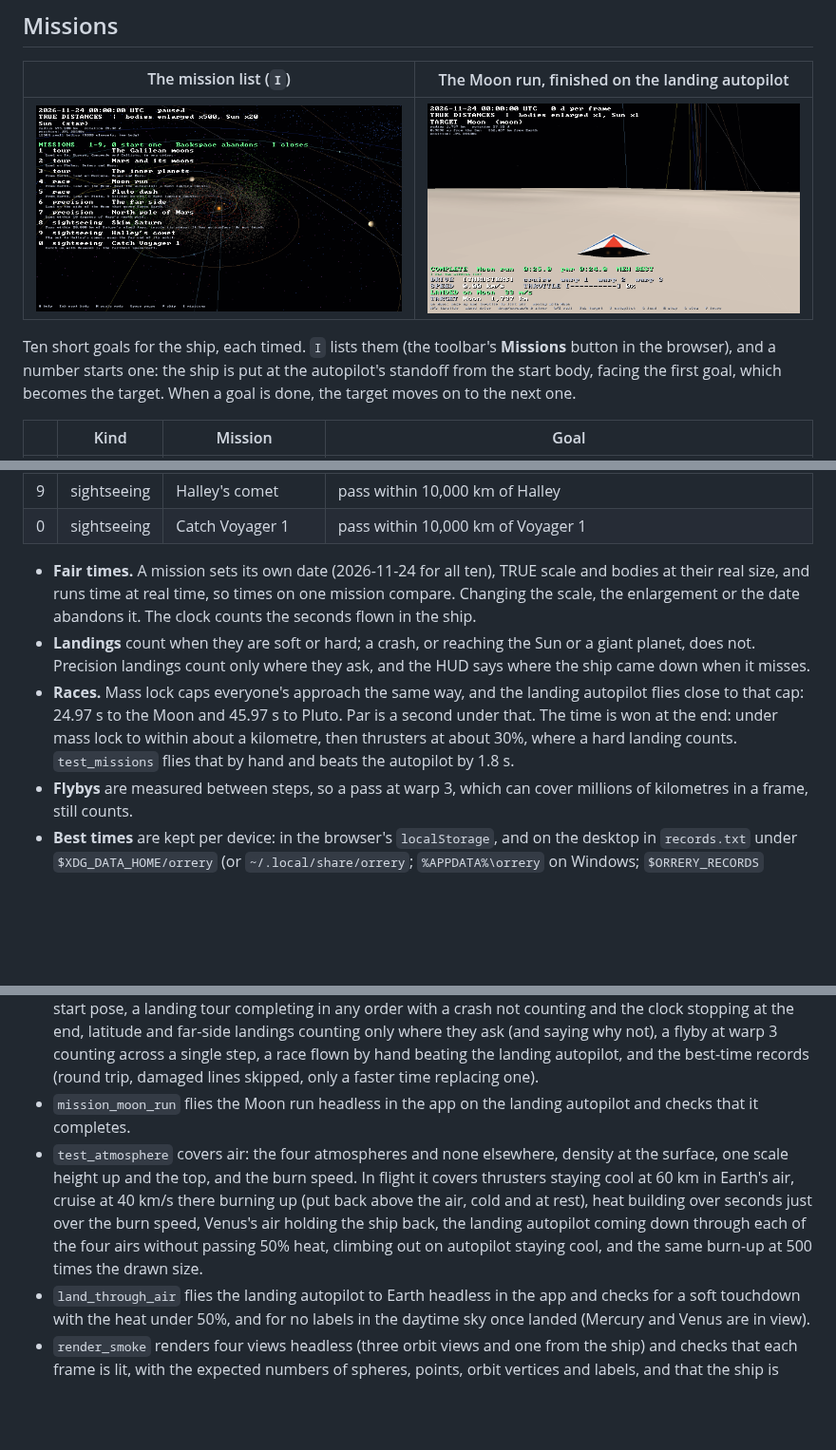
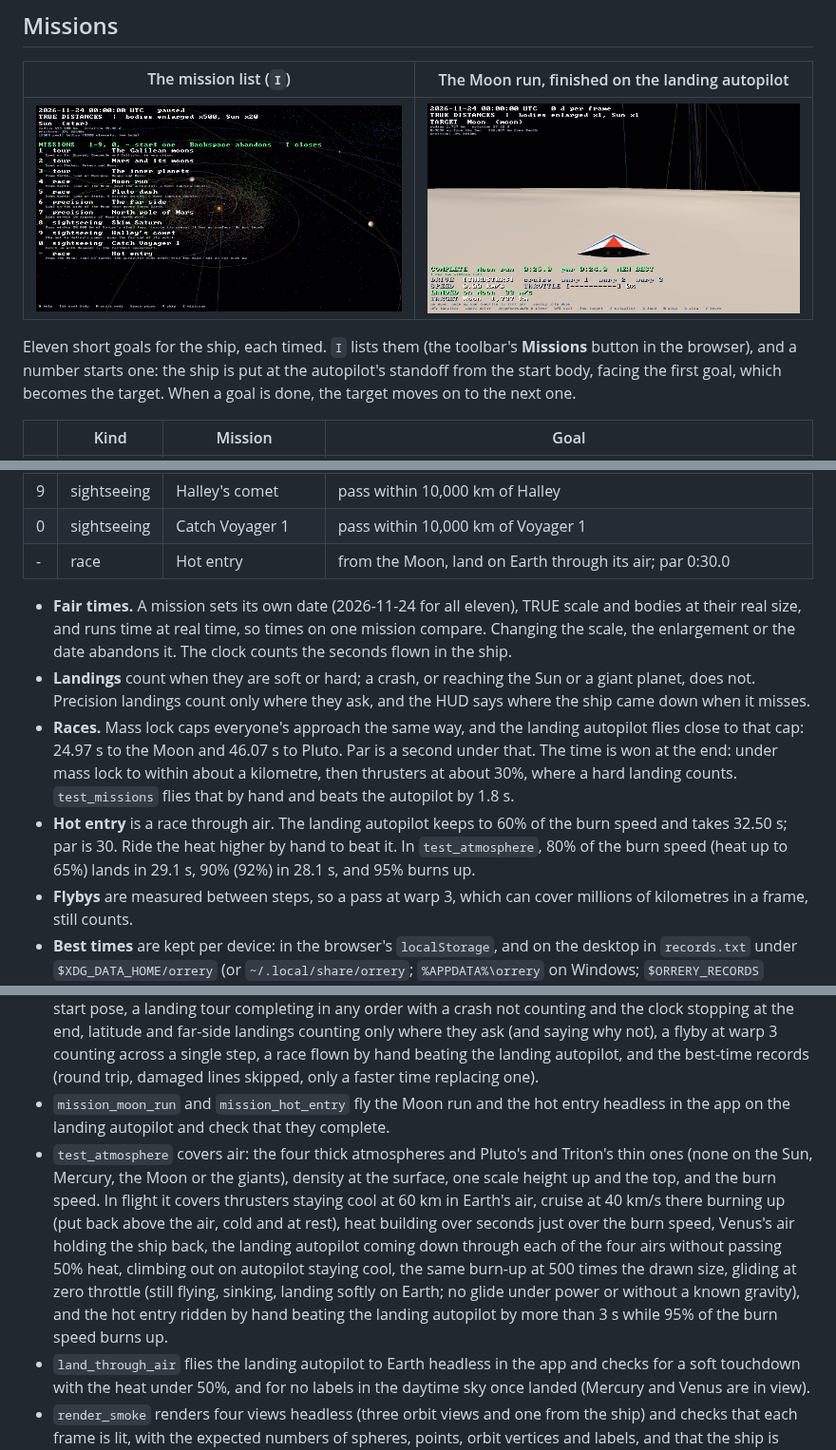
Before and after one commit to Preponderous-Software/orrery, a Markdown page: README.md, 3 parts joined by grey strips. Shown at 95% size. Rendered like a GitHub page; pictures changed too: docs/media/missions.png; blank space fills up the shorter version.

```diff
--- a/README.md
+++ b/README.md
@@ -206,5 +207,5 @@ In the browser, the toolbar's **Ship** button boards the ship. On a touch screen
 
-Ten short goals for the ship, each timed. `I` lists them (the toolbar's
+Eleven short goals for the ship, each timed. `I` lists them (the toolbar's
 **Missions** button in the browser), and a number starts one: the ship is put
 at the autopilot's standoff from the start body, facing the first goal, which
 becomes the target. When a goal is done, the target moves on to the next one.
@@ -221,10 +222,12 @@ becomes the target. When a goal is done, the target moves on to the next one.
 | 8 | sightseeing | Skim Saturn | pass within 20,000 km of Saturn's cloud tops, without touching them |
 | 9 | sightseeing | Halley's comet | pass within 10,000 km of Halley |
 | 0 | sightseeing | Catch Voyager 1 | pass within 10,000 km of Voyager 1 |
+| - | race | Hot entry | from the Moon, land on Earth through its air; par 0:30.0 |
 
-- **Fair times.** A mission sets its own date (2026-11-24 for all ten), TRUE scale and bodies at their real size, and runs time at real time, so times on one mission compare. Changing the scale, the enlargement or the date abandons it. The clock counts the seconds flown in the ship.
+- **Fair times.** A mission sets its own date (2026-11-24 for all eleven), TRUE scale and bodies at their real size, and runs time at real time, so times on one mission compare. Changing the scale, the enlargement or the date abandons it. The clock counts the seconds flown in the ship.
 - **Landings** count when they are soft or hard; a crash, or reaching the Sun or a giant planet, does not. Precision landings count only where they ask, and the HUD says where the ship came down when it misses.
-- **Races.** Mass lock caps everyone's approach the same way, and the landing autopilot flies close to that cap: 24.97 s to the Moon and 45.97 s to Pluto. Par is a second under that. The time is won at the end: under mass lock to within about a kilometre, then thrusters at about 30%, where a hard landing counts. `test_missions` flies that by hand and beats the autopilot by 1.8 s.
+- **Races.** Mass lock caps everyone's approach the same way, and the landing autopilot flies close to that cap: 24.97 s to the Moon and 46.07 s to Pluto. Par is a second under that. The time is won at the end: under mass lock to within about a kilometre, then thrusters at about 30%, where a hard landing counts. `test_missions` flies that by hand and beats the autopilot by 1.8 s.
+- **Hot entry** is a race through air. The landing autopilot keeps to 60% of the burn speed and takes 32.50 s; par is 30. Ride the heat higher by hand to beat it. In `test_atmosphere`, 80% of the burn speed (heat up to 65%) lands in 29.1 s, 90% (92%) in 28.1 s, and 95% burns up.
 - **Flybys** are measured between steps, so a pass at warp 3, which can cover millions of kilometres in a frame, still counts.
 - **Best times** are kept per device: in the browser's `localStorage`, and on the desktop in `records.txt` under `$XDG_DATA_HOME/orrery` (or `~/.local/share/orrery`; `%APPDATA%\orrery` on Windows; `$ORRERY_RECORDS` overrides it). Headless runs never read or write them, and neither does a run a test harness drives through Strata's drive channel (`STRATA_DRIVE`; Strata `docs/DRIVE.md`, playtester's `orrery-strata` profile), which takes its frame time from `engine.frameSeconds()` so a stepped harness gets the same frames on every run.
 
@@ -291,8 +294,8 @@ The other tests:
 - `test_csv` covers the catalogue's CSV reader: comment and blank lines, CRLF line ends, empty cells, the fallback for an empty number, and errors that name the file for a ragged row, a missing header, an unknown column or a cell that is not a number.
 - `test_flight` covers the ship: the drive tiers (warp 1 is the speed of light) and spooling up to warp 3, the controls (tier and throttle limits, reverse, all stop, and autopilot needing a present target and giving way to the stick), mass lock bringing a ship flown at Earth at warp down to a soft landing, the three touchdown grades on thrusters (a landed ship sits level; a crash is put back above the surface), the Sun and the giant planets having no surface to land on (lost at any speed; the landing autopilot stops at the standoff), lifting off only with the nose up, a landed ship turning with its body, the landing autopilot setting down on the Moon and climbing out from it, moving with a body inside its influence, steering that keeps the ship's axes orthonormal, autopilot arriving at its standoff from Mars, and the ship's size following its altitude.
 - `test_missions` covers the missions: the list (ten, unique ids, every kind, pars on the races only), every mission's bodies existing and present at its date in the real catalogue with its landings on solid ground, the start pose, a landing tour completing in any order with a crash not counting and the clock stopping at the end, latitude and far-side landings counting only where they ask (and saying why not), a flyby at warp 3 counting across a single step, a race flown by hand beating the landing autopilot, and the best-time records (round trip, damaged lines skipped, only a faster time replacing one).
-- `mission_moon_run` flies the Moon run headless in the app on the landing autopilot and checks that it completes.
-- `test_atmosphere` covers air: the four atmospheres and none elsewhere, density at the surface, one scale height up and the top, and the burn speed. In flight it covers thrusters staying cool at 60 km in Earth's air, cruise at 40 km/s there burning up (put back above the air, cold and at rest), heat building over seconds just over the burn speed, Venus's air holding the ship back, the landing autopilot coming down through each of the four airs without passing 50% heat, climbing out on autopilot staying cool, and the same burn-up at 500 times the drawn size.
+- `mission_moon_run` and `mission_hot_entry` fly the Moon run and the hot entry headless in the app on the landing autopilot and check that they complete.
+- `test_atmosphere` covers air: the four thick atmospheres and Pluto's and Triton's thin ones (none on the Sun, Mercury, the Moon or the giants), density at the surface, one scale height up and the top, and the burn speed. In flight it covers thrusters staying cool at 60 km in Earth's air, cruise at 40 km/s there burning up (put back above the air, cold and at rest), heat building over seconds just over the burn speed, Venus's air holding the ship back, the landing autopilot coming down through each of the four airs without passing 50% heat, climbing out on autopilot staying cool, the same burn-up at 500 times the drawn size, gliding at zero throttle (still flying, sinking, landing softly on Earth; no glide under power or without a known gravity), and the hot entry ridden by hand beating the landing autopilot by more than 3 s while 95% of the burn speed burns up.
 - `land_through_air` flies the landing autopilot to Earth headless in the app and checks for a soft touchdown with the heat under 50%, and for no labels in the daytime sky once landed (Mercury and Venus are in view).
 - `render_smoke` renders four views headless (three orbit views and one from the ship) and checks that each frame is lit, with the expected numbers of spheres, points, orbit vertices and labels, and that the ship is drawn in the ship view.
 - CI also opens the exported USD layer with OpenUSD (`tests/check_usda.py`).
```
Also changed, not shown: other parts of README.md (+6 -5 lines), DATA_SOURCES.md (+5 -3 lines), web/README.md (+1 -1 lines), 11 other files.
